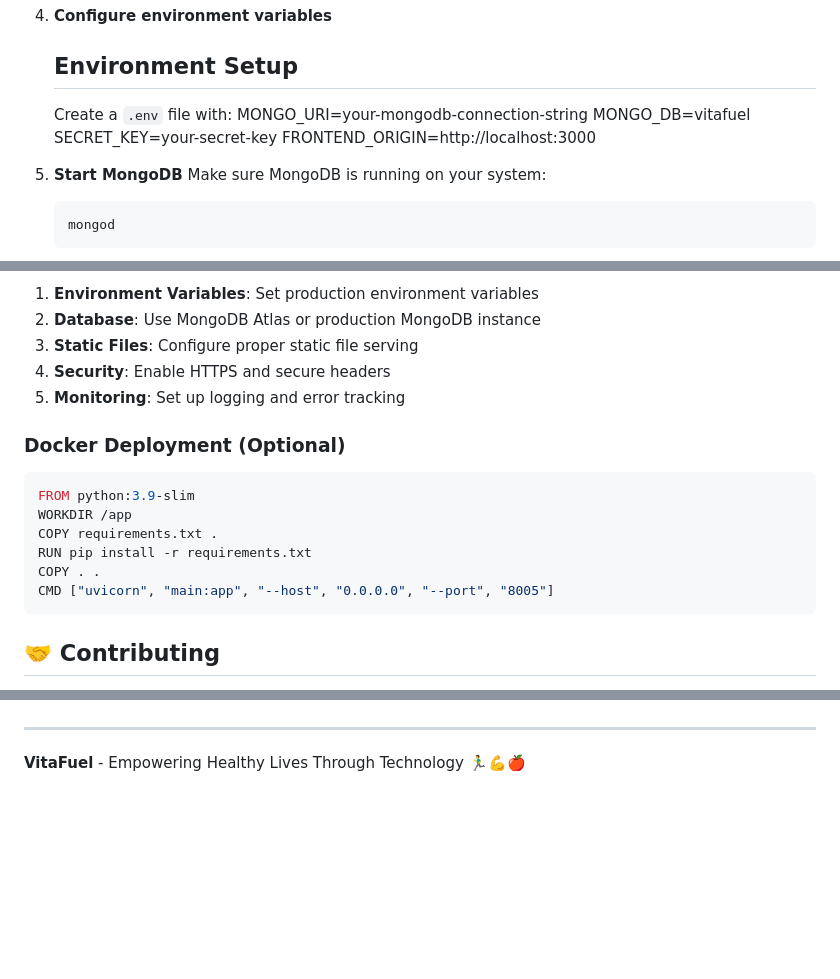
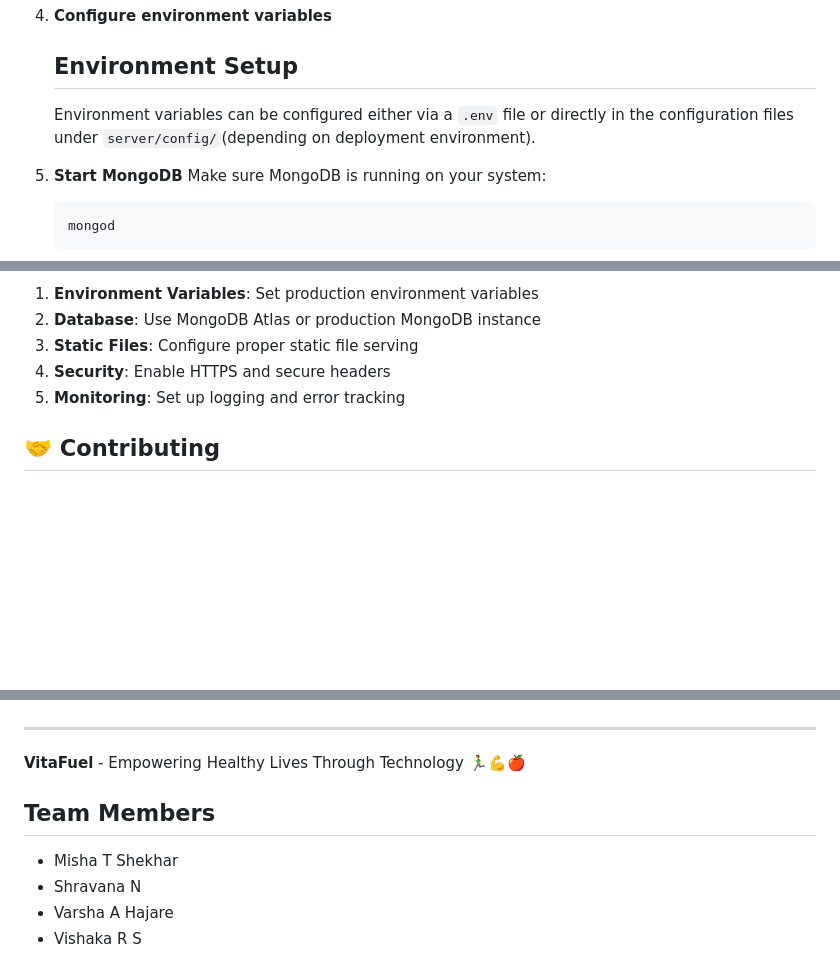
Before and after one commit to Vishakars/Vitafuel, a Markdown page: README.md, 3 parts joined by grey strips. GitHub-like rendering; blank space fills up the shorter version.

Commit message:
Revise README for environment setup and access URL
Updated environment variable instructions and corrected application access URL.

````diff
--- a/README.md
+++ b/README.md
@@ -142,12 +142,7 @@ All API calls in the frontend are configured to use port 8005. Make sure no othe
 
 4. **Configure environment variables**
    ## Environment Setup
-
-   Create a `.env` file with:
-   MONGO_URI=your-mongodb-connection-string
-   MONGO_DB=vitafuel
-   SECRET_KEY=your-secret-key
-   FRONTEND_ORIGIN=http://localhost:3000
+   Environment variables can be configured either via a `.env` file or directly in the configuration files under `server/config/`(depending on deployment environment).
 
 5. **Start MongoDB**
    Make sure MongoDB is running on your system:
@@ -330,16 +325,6 @@ pip install -r requirements.txt
 4. **Security**: Enable HTTPS and secure headers
 5. **Monitoring**: Set up logging and error tracking
 
-### Docker Deployment (Optional)
-```dockerfile
-FROM python:3.9-slim
-WORKDIR /app
-COPY requirements.txt .
-RUN pip install -r requirements.txt
-COPY . .
-CMD ["uvicorn", "main:app", "--host", "0.0.0.0", "--port", "8005"]
-```
-
 ## 🤝 Contributing
 
 1. Fork the repository
@@ -369,3 +354,9 @@ For support and questions:
 ---
 
 **VitaFuel** - Empowering Healthy Lives Through Technology 🏃‍♂️💪🍎
+
+## Team Members
+- Misha T Shekhar
+- Shravana N
+- Varsha A Hajare
+- Vishaka R S
````
Also changed, not shown: other parts of README.md (+1 -1 lines).
